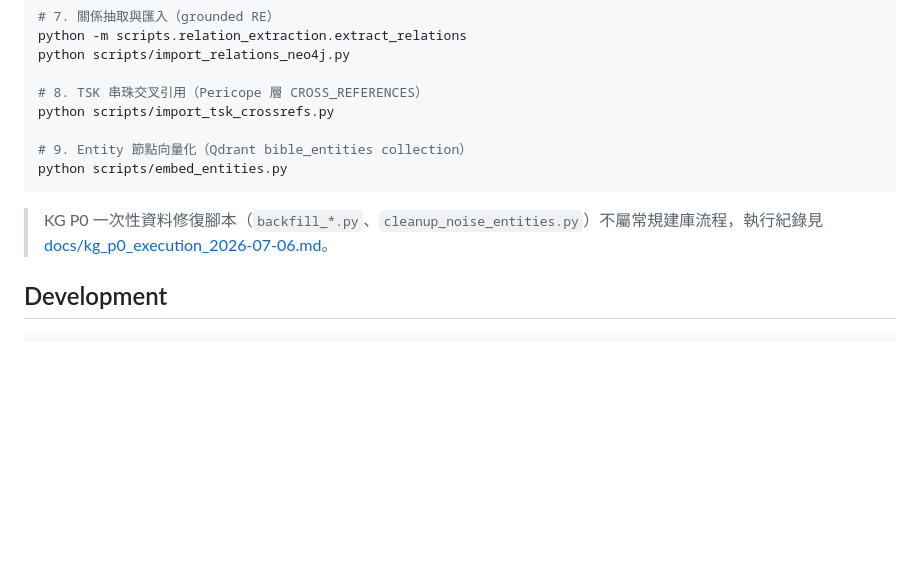
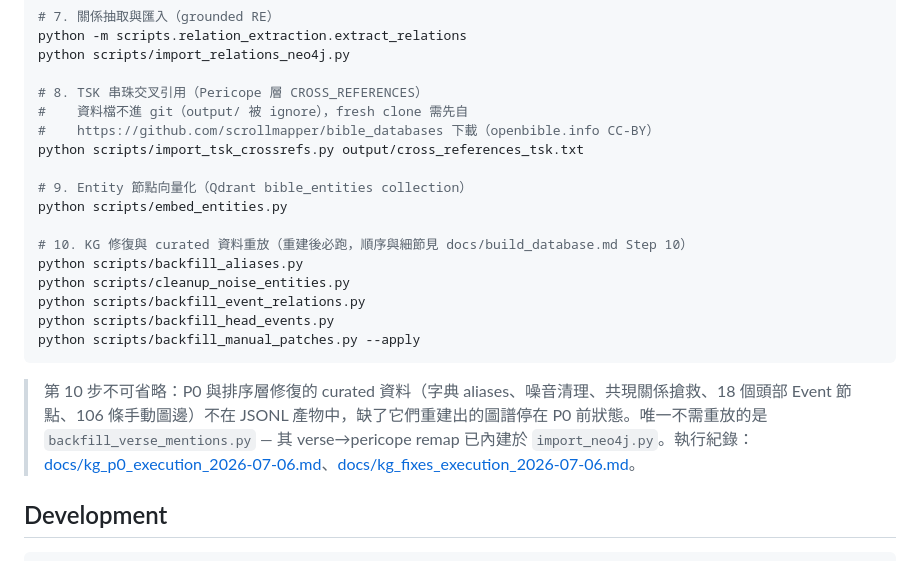
Before and after one commit to KenZx0521/Bible_RAG, a Markdown page: README.md, the part around the change. GitHub-like rendering; blank space fills up the shorter version.

````diff
--- a/README.md
+++ b/README.md
@@ -474,13 +474,22 @@ python -m scripts.relation_extraction.extract_relations
 python scripts/import_relations_neo4j.py
 
 # 8. TSK 串珠交叉引用（Pericope 層 CROSS_REFERENCES）
-python scripts/import_tsk_crossrefs.py
+#    資料檔不進 git（output/ 被 ignore），fresh clone 需先自
+#    https://github.com/scrollmapper/bible_databases 下載（openbible.info CC-BY）
+python scripts/import_tsk_crossrefs.py output/cross_references_tsk.txt
 
 # 9. Entity 節點向量化（Qdrant bible_entities collection）
 python scripts/embed_entities.py
+
+# 10. KG 修復與 curated 資料重放（重建後必跑，順序與細節見 docs/build_database.md Step 10）
+python scripts/backfill_aliases.py
+python scripts/cleanup_noise_entities.py
+python scripts/backfill_event_relations.py
+python scripts/backfill_head_events.py
+python scripts/backfill_manual_patches.py --apply
 ```
 
-> KG P0 一次性資料修復腳本（`backfill_*.py`、`cleanup_noise_entities.py`）不屬常規建庫流程，執行紀錄見 [docs/kg_p0_execution_2026-07-06.md](docs/kg_p0_execution_2026-07-06.md)。
+> 第 10 步不可省略：P0 與排序層修復的 curated 資料（字典 aliases、噪音清理、共現關係搶救、18 個頭部 Event 節點、106 條手動圖邊）不在 JSONL 產物中，缺了它們重建出的圖譜停在 P0 前狀態。唯一不需重放的是 `backfill_verse_mentions.py` — 其 verse→pericope remap 已內建於 `import_neo4j.py`。執行紀錄：[docs/kg_p0_execution_2026-07-06.md](docs/kg_p0_execution_2026-07-06.md)、[docs/kg_fixes_execution_2026-07-06.md](docs/kg_fixes_execution_2026-07-06.md)。
 
 ## Development
 
````
Also changed, not shown: docs/build_database.md (+65 -0 lines), docs/knowledge_graph_setup.md (+5 -3 lines).
